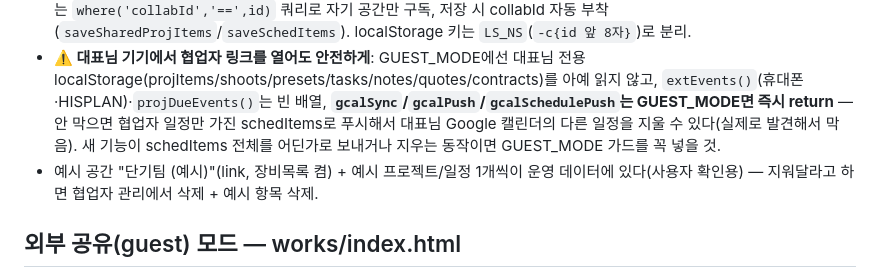
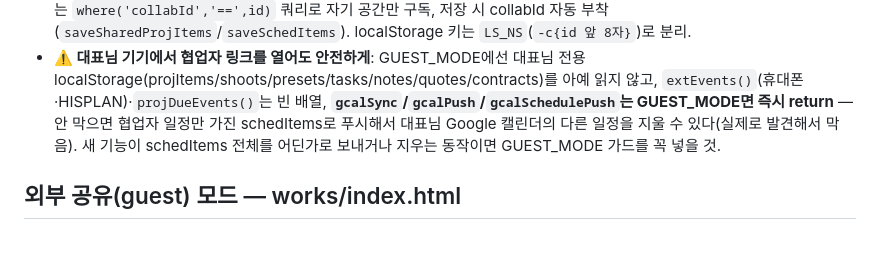
Before and after one commit to kj0010735-ai/vinfilm, a Markdown page: CLAUDE.md, the part around the change. GitHub-like rendering; blank space fills up the shorter version.

Commit message:
문서: 예시 공간 삭제 반영
Co-Authored-By: Claude Opus 5.5 <noreply@anthropic.com>

```diff
--- a/CLAUDE.md
+++ b/CLAUDE.md
@@ -146,7 +146,6 @@
 - **규칙**(`collabOk(cid)`: 32자 + collabs 문서 존재 + (mode=='link' 또는 로그인 이메일.lower() ∈ members)): `sharedProjects`/`schedule`은 isOwner 또는 collabOk(collabId)일 때 읽기/쓰기, 협업자는 collabId를 못 바꿈. `collabs`는 get만 공개 조건부, list/쓰기는 owner. 로그인 안 한 별도 Firebase 앱으로 확인함: 자기 공간 프로젝트·일정·공간정보 ✓, 전체 목록/대표님 일정/다른 공간 추측/협업자 목록/projects 전부 permission-denied.
 - **협업자 화면**(`COLLAB_MODE`, GUEST_MODE도 켜짐): `collabBoot()`가 공간 문서를 먼저 읽고(실패하면 로그인 게이트 → 로그인 후 재시도 → 그래도 안 되면 "접근 권한이 없어요"), 탭은 공유 프로젝트·캘린더(+showEquipment면 장비목록). 클라우드는 `where('collabId','==',id)` 쿼리로 자기 공간만 구독, 저장 시 collabId 자동 부착(`saveSharedProjItems`/`saveSchedItems`). localStorage 키는 `LS_NS`(`-c{id 앞 8자}`)로 분리.
 - **⚠️ 대표님 기기에서 협업자 링크를 열어도 안전하게**: GUEST_MODE에선 대표님 전용 localStorage(projItems/shoots/presets/tasks/notes/quotes/contracts)를 아예 읽지 않고, `extEvents()`(휴대폰·HISPLAN)·`projDueEvents()`는 빈 배열, **`gcalSync`/`gcalPush`/`gcalSchedulePush`는 GUEST_MODE면 즉시 return** — 안 막으면 협업자 일정만 가진 schedItems로 푸시해서 대표님 Google 캘린더의 다른 일정을 지울 수 있다(실제로 발견해서 막음). 새 기능이 schedItems 전체를 어딘가로 보내거나 지우는 동작이면 GUEST_MODE 가드를 꼭 넣을 것.
-- 예시 공간 "단기팀 (예시)"(link, 장비목록 켬) + 예시 프로젝트/일정 1개씩이 운영 데이터에 있다(사용자 확인용) — 지워달라고 하면 협업자 관리에서 삭제 + 예시 항목 삭제.
 
 ## 외부 공유(guest) 모드 — works/index.html
 
```
